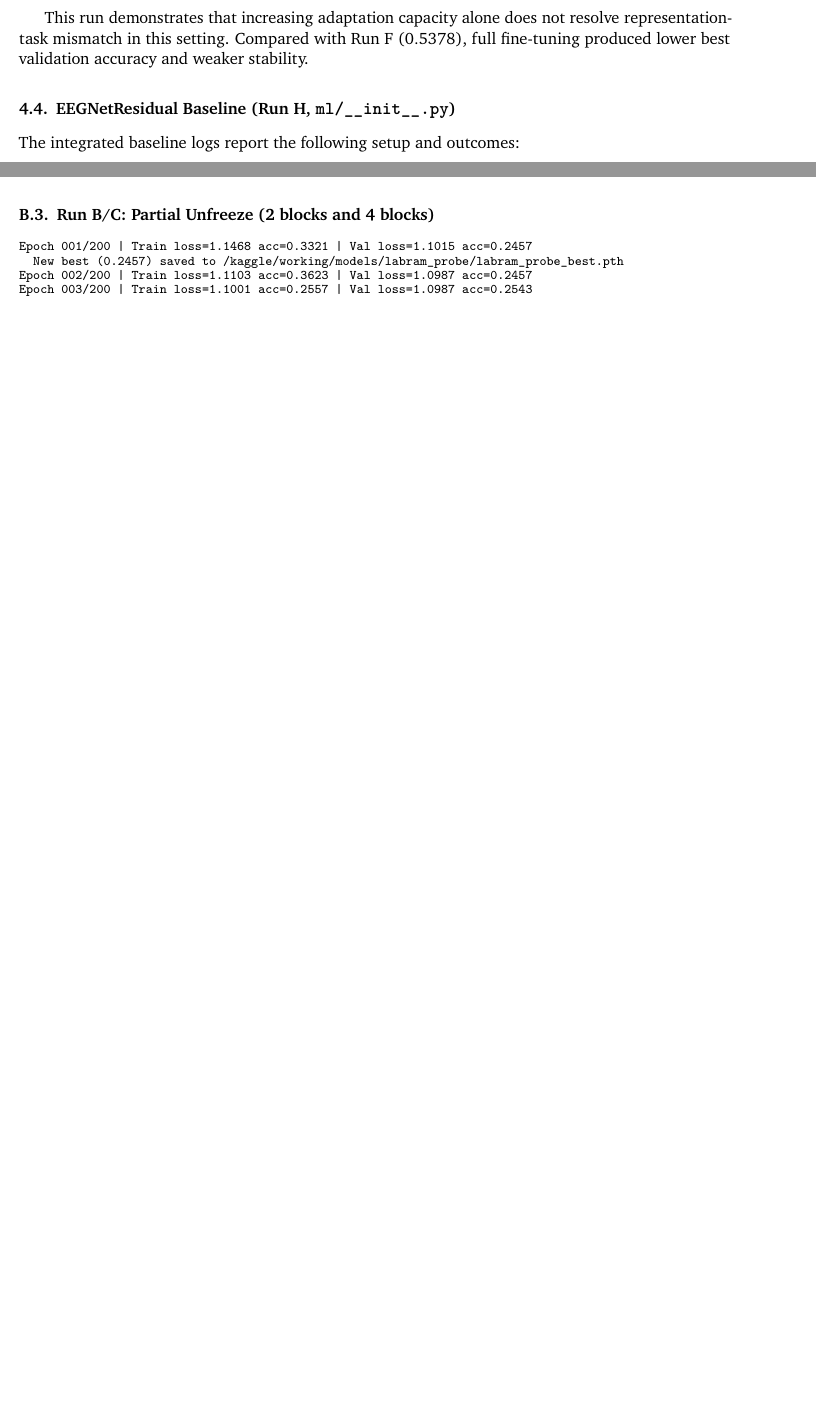
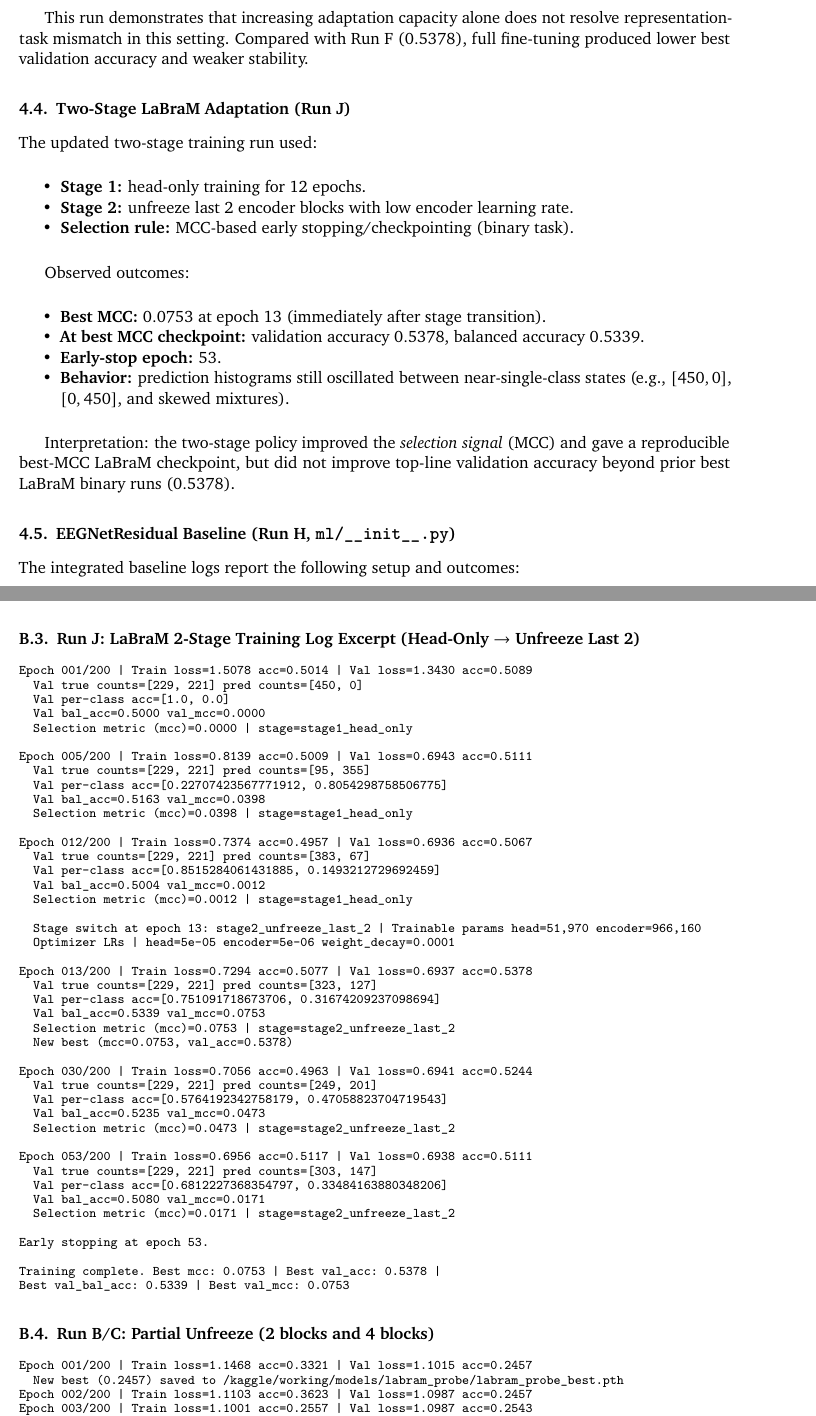
Before and after one commit to ThePyProgrammer/RageAgainstTheMachine, a LaTeX document (docs/eeg/main.tex, which reads docs/eeg/appendix_labram_raw_logs.tex): two parts of pages 6 and 11 of 16 before the commit and two parts of pages 6 and 12 of 18 after it, joined at a grey line, cut so that both start at the same text, the shorter picture padded with empty space. Compiled offline with pdfLaTeX.

Commit message:
chore: codexing latexing

```diff
--- a/docs/eeg/appendix_labram_raw_logs.tex
+++ b/docs/eeg/appendix_labram_raw_logs.tex
@@ -66,6 +66,56 @@ Epoch 273/1000 | Train loss=0.6105 acc=0.6523 | Val loss=0.7027 acc=0.5643
 
 Early stopping at epoch 273.
 Training complete. Best val acc: 0.5919
+\end{verbatim}
+\normalsize
+
+\subsection{Run J: LaBraM 2-Stage Training Log Excerpt (Head-Only \texorpdfstring{$\rightarrow$}{->} Unfreeze Last 2)}
+\scriptsize
+\begin{verbatim}
+Epoch 001/200 | Train loss=1.5078 acc=0.5014 | Val loss=1.3430 acc=0.5089
+  Val true counts=[229, 221] pred counts=[450, 0]
+  Val per-class acc=[1.0, 0.0]
+  Val bal_acc=0.5000 val_mcc=0.0000
+  Selection metric (mcc)=0.0000 | stage=stage1_head_only
+
+Epoch 005/200 | Train loss=0.8139 acc=0.5009 | Val loss=0.6943 acc=0.5111
+  Val true counts=[229, 221] pred counts=[95, 355]
+  Val per-class acc=[0.22707423567771912, 0.8054298758506775]
+  Val bal_acc=0.5163 val_mcc=0.0398
+  Selection metric (mcc)=0.0398 | stage=stage1_head_only
+
+Epoch 012/200 | Train loss=0.7374 acc=0.4957 | Val loss=0.6936 acc=0.5067
+  Val true counts=[229, 221] pred counts=[383, 67]
+  Val per-class acc=[0.8515284061431885, 0.1493212729692459]
+  Val bal_acc=0.5004 val_mcc=0.0012
+  Selection metric (mcc)=0.0012 | stage=stage1_head_only
+
+  Stage switch at epoch 13: stage2_unfreeze_last_2 | Trainable params head=51,970 encoder=966,160
+  Optimizer LRs | head=5e-05 encoder=5e-06 weight_decay=0.0001
+
+Epoch 013/200 | Train loss=0.7294 acc=0.5077 | Val loss=0.6937 acc=0.5378
+  Val true counts=[229, 221] pred counts=[323, 127]
+  Val per-class acc=[0.751091718673706, 0.31674209237098694]
+  Val bal_acc=0.5339 val_mcc=0.0753
+  Selection metric (mcc)=0.0753 | stage=stage2_unfreeze_last_2
+  New best (mcc=0.0753, val_acc=0.5378)
+
+Epoch 030/200 | Train loss=0.7056 acc=0.4963 | Val loss=0.6941 acc=0.5244
+  Val true counts=[229, 221] pred counts=[249, 201]
+  Val per-class acc=[0.5764192342758179, 0.47058823704719543]
+  Val bal_acc=0.5235 val_mcc=0.0473
+  Selection metric (mcc)=0.0473 | stage=stage2_unfreeze_last_2
+
+Epoch 053/200 | Train loss=0.6956 acc=0.5117 | Val loss=0.6938 acc=0.5111
+  Val true counts=[229, 221] pred counts=[303, 147]
+  Val per-class acc=[0.6812227368354797, 0.33484163880348206]
+  Val bal_acc=0.5080 val_mcc=0.0171
+  Selection metric (mcc)=0.0171 | stage=stage2_unfreeze_last_2
+
+Early stopping at epoch 53.
+
+Training complete. Best mcc: 0.0753 | Best val_acc: 0.5378 |
+Best val_bal_acc: 0.5339 | Best val_mcc: 0.0753
 \end{verbatim}
 \normalsize
 
--- a/docs/eeg/main.tex
+++ b/docs/eeg/main.tex
@@ -50,7 +50,7 @@ A Reproducible Study of Representation--Classification Decoupling and Variable-C
 }
 
 \begin{abstract}
-This paper documents a full experimental cycle for adapting a pre-trained EEG foundation model (LaBraM) to motor-imagery (MI) classification in a practical BCI pipeline. The study is motivated by a concrete research gap: although foundation models are expected to decouple representation learning from downstream classification, evidence is limited on whether this decoupling remains effective when electrode configurations vary and downstream data are modest. We evaluate frozen probing, partial unfreezing, binary-vs-multiclass tasking, balancing strategies, and stabilization procedures under explicit per-class diagnostics. Across LaBraM runs, the dominant behavior is class collapse and class flipping, with multiclass performance near chance and binary performance only modestly above chance. A full-fine-tuning run reached rapid training memorization (train accuracy $\approx 0.997$) but did not improve generalization (best validation accuracy $0.5222$, early stop at epoch 46). We additionally integrate an EEGNetResidual baseline log from \texttt{ml/\_\_init\_\_.py}, which reached a higher best validation accuracy ($0.5919$) on a balanced binary split, and a new user-specific Muse calibration fine-tuning run (\texttt{ml/tune\_eegnet\_muse.py}) that reached $0.9286$ validation accuracy on a small within-user holdout ($14$ epochs). The manuscript contributes reproducible FM negative results, a practical personalization script, explicit research-question answers, a clear FM adaptation diagram, and a complete raw-log appendix for future iteration.
+This paper documents a full experimental cycle for adapting a pre-trained EEG foundation model (LaBraM) to motor-imagery (MI) classification in a practical BCI pipeline. The study is motivated by a concrete research gap: although foundation models are expected to decouple representation learning from downstream classification, evidence is limited on whether this decoupling remains effective when electrode configurations vary and downstream data are modest. We evaluate frozen probing, partial unfreezing, binary-vs-multiclass tasking, balancing strategies, and stabilization procedures under explicit per-class diagnostics. Across LaBraM runs, the dominant behavior is class collapse and class flipping, with multiclass performance near chance and binary performance only modestly above chance. A full-fine-tuning run reached rapid training memorization (train accuracy $\approx 0.997$) but did not improve generalization (best validation accuracy $0.5222$, early stop at epoch 46). A two-stage LaBraM run (head-only, then unfreeze last 2 blocks) achieved best MCC $0.0753$ with best validation accuracy $0.5378$ and early stopping at epoch 53, improving selection stability but not headline accuracy. We additionally integrate an EEGNetResidual baseline log from \texttt{ml/\_\_init\_\_.py}, which reached a higher best validation accuracy ($0.5919$) on a balanced binary split, and a new user-specific Muse calibration fine-tuning run (\texttt{ml/tune\_eegnet\_muse.py}) that reached $0.9286$ validation accuracy on a small within-user holdout ($14$ epochs). The manuscript contributes reproducible FM negative results, a practical personalization script, explicit research-question answers, a clear FM adaptation diagram, and a complete raw-log appendix for future iteration.
 \end{abstract}
 
 \begin{document}
@@ -227,6 +229,24 @@ The full fine-tuning run (all LaBraM encoder parameters trainable) followed the
 
 This run demonstrates that increasing adaptation capacity alone does not resolve representation-task mismatch in this setting. Compared with Run F ($0.5378$), full fine-tuning produced lower best validation accuracy and weaker stability.
 
+\subsection{Two-Stage LaBraM Adaptation (Run J)}
+The updated two-stage training run used:
+\begin{itemize}
+\item \textbf{Stage 1:} head-only training for 12 epochs.
+\item \textbf{Stage 2:} unfreeze last 2 encoder blocks with low encoder learning rate.
+\item \textbf{Selection rule:} MCC-based early stopping/checkpointing (binary task).
+\end{itemize}
+
+Observed outcomes:
+\begin{itemize}
+\item \textbf{Best MCC:} $0.0753$ at epoch 13 (immediately after stage transition).
+\item \textbf{At best MCC checkpoint:} validation accuracy $0.5378$, balanced accuracy $0.5339$.
+\item \textbf{Early-stop epoch:} 53.
+\item \textbf{Behavior:} prediction histograms still oscillated between near-single-class states (e.g., $[450,0]$, $[0,450]$, and skewed mixtures).
+\end{itemize}
+
+Interpretation: the two-stage policy improved the \emph{selection signal} (MCC) and gave a reproducible best-MCC LaBraM checkpoint, but did not improve top-line validation accuracy beyond prior best LaBraM binary runs ($0.5378$).
+
 \subsection{EEGNetResidual Baseline (Run H, \texttt{ml/\_\_init\_\_.py})}
 The integrated baseline logs report the following setup and outcomes:
 \begin{itemize}
```
Also changed, not shown: docs/eeg/main.pdf, docs/eeg/main.tex (10 more changed lines).
